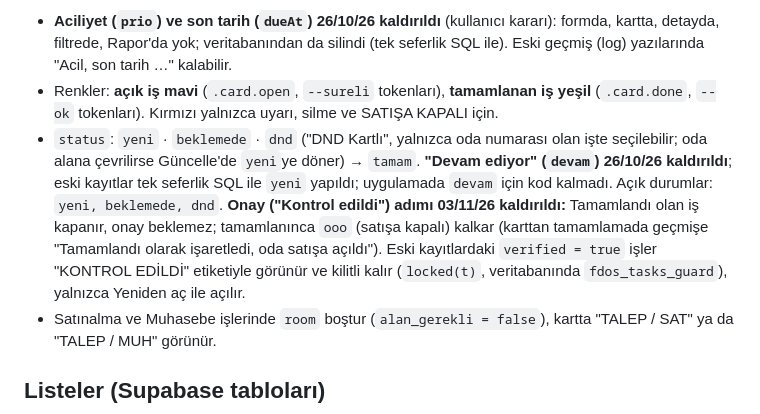
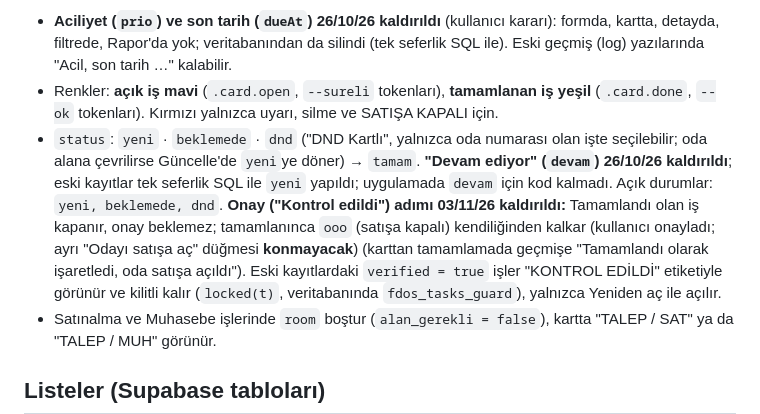
Before and after one commit to Puktao/T-Dos, a Markdown page: CLAUDE.md, the part around the change. GitHub-like rendering.

Commit message:
Proje notları: tamamlanınca oda satışa açılır, ayrı düğme yok
Co-Authored-By: Claude Opus 5.5 <noreply@anthropic.com>
Claude-Session: https://claude.ai/code/session_018LPm5edc5s6f3CFicyuCuq

```diff
--- a/CLAUDE.md
+++ b/CLAUDE.md
@@ -38,7 +38,7 @@ Telefonda ana ekrana eklenen bir PWA olarak çalışır. Bu dosya, claude.ai'dak
 `type, cat, dept, room, desc, items[{id,text,done,by?,at?}], ooo, guest, status, createdAt, updatedAt, doneAt, doneBy, verified, verifiedBy, createdBy, createdDept, createdUid, log[{t,by,msg}]` (`log` en fazla 40 kayıt tutar)
 - **Aciliyet (`prio`) ve son tarih (`dueAt`) 26/10/26 kaldırıldı** (kullanıcı kararı): formda, kartta, detayda, filtrede, Rapor'da yok; veritabanından da silindi (tek seferlik SQL ile). Eski geçmiş (log) yazılarında "Acil, son tarih …" kalabilir.
 - Renkler: **açık iş mavi** (`.card.open`, `--sureli` tokenları), **tamamlanan iş yeşil** (`.card.done`, `--ok` tokenları). Kırmızı yalnızca uyarı, silme ve SATIŞA KAPALI için.
-- `status`: `yeni` · `beklemede` · `dnd` ("DND Kartlı", yalnızca oda numarası olan işte seçilebilir; oda alana çevrilirse Güncelle'de `yeni`ye döner) → `tamam`. **"Devam ediyor" (`devam`) 26/10/26 kaldırıldı**; eski kayıtlar tek seferlik SQL ile `yeni` yapıldı; uygulamada `devam` için kod kalmadı. Açık durumlar: `yeni, beklemede, dnd`. **Onay ("Kontrol edildi") adımı 03/11/26 kaldırıldı:** Tamamlandı olan iş kapanır, onay beklemez; tamamlanınca `ooo` (satışa kapalı) kalkar (karttan tamamlamada geçmişe "Tamamlandı olarak işaretledi, oda satışa açıldı"). Eski kayıtlardaki `verified = true` işler "KONTROL EDİLDİ" etiketiyle görünür ve kilitli kalır (`locked(t)`, veritabanında `fdos_tasks_guard`), yalnızca Yeniden aç ile açılır.
+- `status`: `yeni` · `beklemede` · `dnd` ("DND Kartlı", yalnızca oda numarası olan işte seçilebilir; oda alana çevrilirse Güncelle'de `yeni`ye döner) → `tamam`. **"Devam ediyor" (`devam`) 26/10/26 kaldırıldı**; eski kayıtlar tek seferlik SQL ile `yeni` yapıldı; uygulamada `devam` için kod kalmadı. Açık durumlar: `yeni, beklemede, dnd`. **Onay ("Kontrol edildi") adımı 03/11/26 kaldırıldı:** Tamamlandı olan iş kapanır, onay beklemez; tamamlanınca `ooo` (satışa kapalı) kendiliğinden kalkar (kullanıcı onayladı; ayrı "Odayı satışa aç" düğmesi **konmayacak**) (karttan tamamlamada geçmişe "Tamamlandı olarak işaretledi, oda satışa açıldı"). Eski kayıtlardaki `verified = true` işler "KONTROL EDİLDİ" etiketiyle görünür ve kilitli kalır (`locked(t)`, veritabanında `fdos_tasks_guard`), yalnızca Yeniden aç ile açılır.
 - Satınalma ve Muhasebe işlerinde `room` boştur (`alan_gerekli = false`), kartta "TALEP / SAT" ya da "TALEP / MUH" görünür.
 
 ## Listeler (Supabase tabloları)
```
